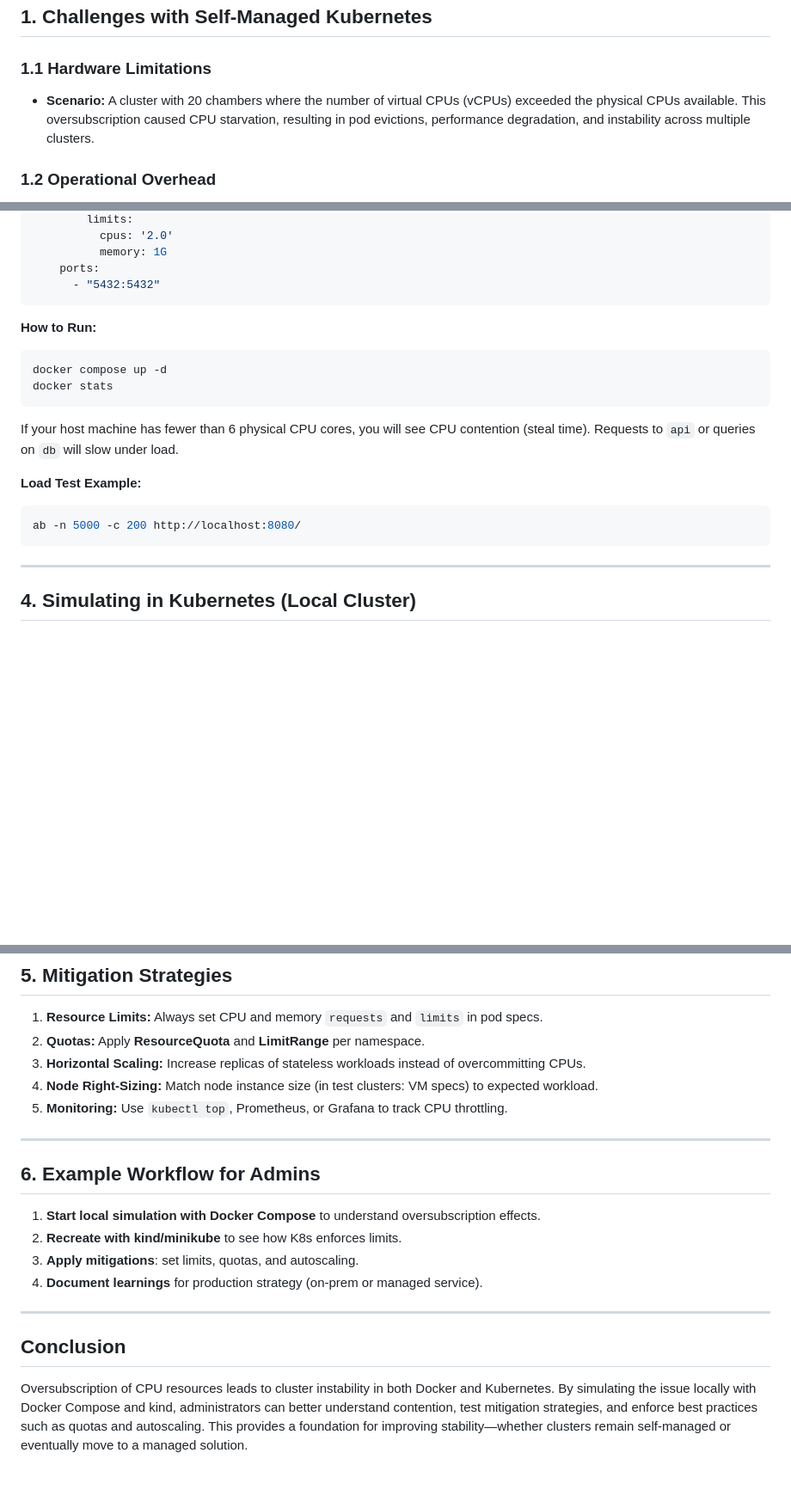
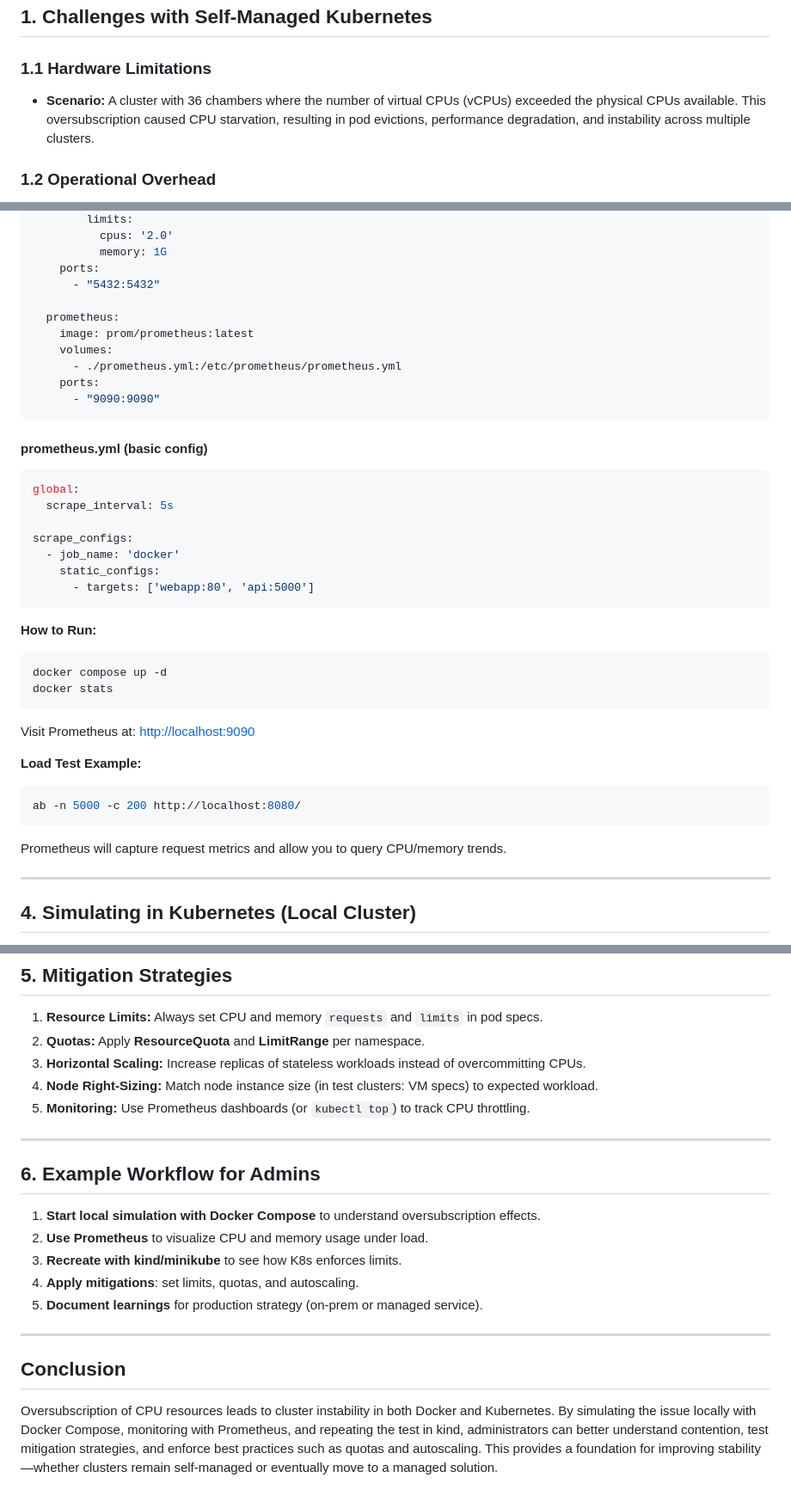
Before and after one commit to zach2017/learntogether2026, a Markdown page: K8/DockerExampleClusterPerformance.md, 3 parts joined by grey strips. Shown: that part at 86% size. GitHub-like rendering; blank space fills up the shorter version.

````diff
--- a/K8/DockerExampleClusterPerformance.md
+++ b/K8/DockerExampleClusterPerformance.md
@@ -10,7 +10,7 @@ Operating large-scale, self-managed Kubernetes (K8s) clusters presents significa
 
 ### 1.1 Hardware Limitations
 
-* **Scenario:** A cluster with 20 chambers where the number of virtual CPUs (vCPUs) exceeded the physical CPUs available. This oversubscription caused CPU starvation, resulting in pod evictions, performance degradation, and instability across multiple clusters.
+* **Scenario:** A cluster with 36 chambers where the number of virtual CPUs (vCPUs) exceeded the physical CPUs available. This oversubscription caused CPU starvation, resulting in pod evictions, performance degradation, and instability across multiple clusters.
 
 ### 1.2 Operational Overhead
 
@@ -84,6 +84,25 @@ services:
           memory: 1G
     ports:
       - "5432:5432"
+
+  prometheus:
+    image: prom/prometheus:latest
+    volumes:
+      - ./prometheus.yml:/etc/prometheus/prometheus.yml
+    ports:
+      - "9090:9090"
+```
+
+#### prometheus.yml (basic config)
+
+```yaml
+global:
+  scrape_interval: 5s
+
+scrape_configs:
+  - job_name: 'docker'
+    static_configs:
+      - targets: ['webapp:80', 'api:5000']
 ```
 
 **How to Run:**
@@ -93,13 +112,15 @@ docker compose up -d
 docker stats
 ```
 
-If your host machine has fewer than 6 physical CPU cores, you will see CPU contention (steal time). Requests to `api` or queries on `db` will slow under load.
+Visit Prometheus at: [http://localhost:9090](http://localhost:9090)
 
 **Load Test Example:**
 
 ```bash
 ab -n 5000 -c 200 http://localhost:8080/
 ```
+
+Prometheus will capture request metrics and allow you to query CPU/memory trends.
 
 ---
 
@@ -158,19 +179,20 @@ When replicas > available cores, you’ll see pods throttled.
 2. **Quotas:** Apply **ResourceQuota** and **LimitRange** per namespace.
 3. **Horizontal Scaling:** Increase replicas of stateless workloads instead of overcommitting CPUs.
 4. **Node Right-Sizing:** Match node instance size (in test clusters: VM specs) to expected workload.
-5. **Monitoring:** Use `kubectl top`, Prometheus, or Grafana to track CPU throttling.
+5. **Monitoring:** Use Prometheus dashboards (or `kubectl top`) to track CPU throttling.
 
 ---
 
 ## 6. Example Workflow for Admins
 
 1. **Start local simulation with Docker Compose** to understand oversubscription effects.
-2. **Recreate with kind/minikube** to see how K8s enforces limits.
-3. **Apply mitigations**: set limits, quotas, and autoscaling.
-4. **Document learnings** for production strategy (on-prem or managed service).
+2. **Use Prometheus** to visualize CPU and memory usage under load.
+3. **Recreate with kind/minikube** to see how K8s enforces limits.
+4. **Apply mitigations**: set limits, quotas, and autoscaling.
+5. **Document learnings** for production strategy (on-prem or managed service).
 
 ---
 
 ## Conclusion
 
-Oversubscription of CPU resources leads to cluster instability in both Docker and Kubernetes. By simulating the issue locally with Docker Compose and kind, administrators can better understand contention, test mitigation strategies, and enforce best practices such as quotas and autoscaling. This provides a foundation for improving stability—whether clusters remain self-managed or eventually move to a managed solution.
+Oversubscription of CPU resources leads to cluster instability in both Docker and Kubernetes. By simulating the issue locally with Docker Compose, monitoring with Prometheus, and repeating the test in kind, administrators can better understand contention, test mitigation strategies, and enforce best practices such as quotas and autoscaling. This provides a foundation for improving stability—whether clusters remain self-managed or eventually move to a managed solution.
````
